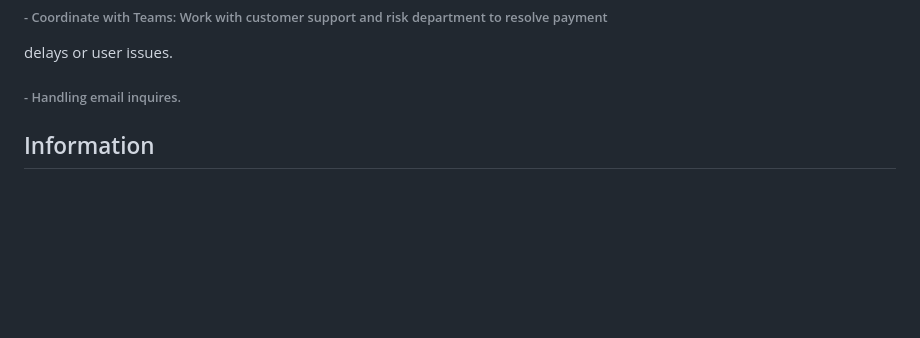
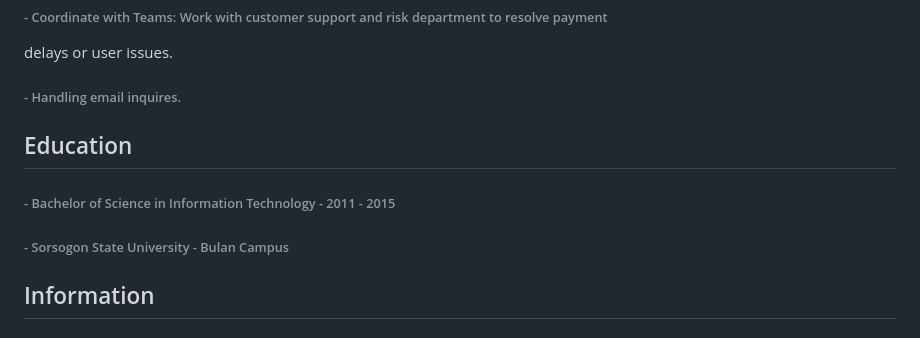
Before and after one commit to jakegarlan123-jpg/ciiccb142026, a Markdown page: README.md, the part around the change. Drawn GitHub-style; blank space fills up the shorter version.

```diff
--- a/README.md
+++ b/README.md
@@ -51,7 +51,9 @@ statements and payment gateways.
 delays or user issues.
 ###### - Handling email inquires.
 
-
+## Education
+###### - Bachelor of Science in Information Technology - 2011 - 2015
+###### - Sorsogon State University - Bulan Campus
 ## Information
 ###### - Email - Jakegarlan123@gmail.com
 ###### - Number - +639063560292
```
